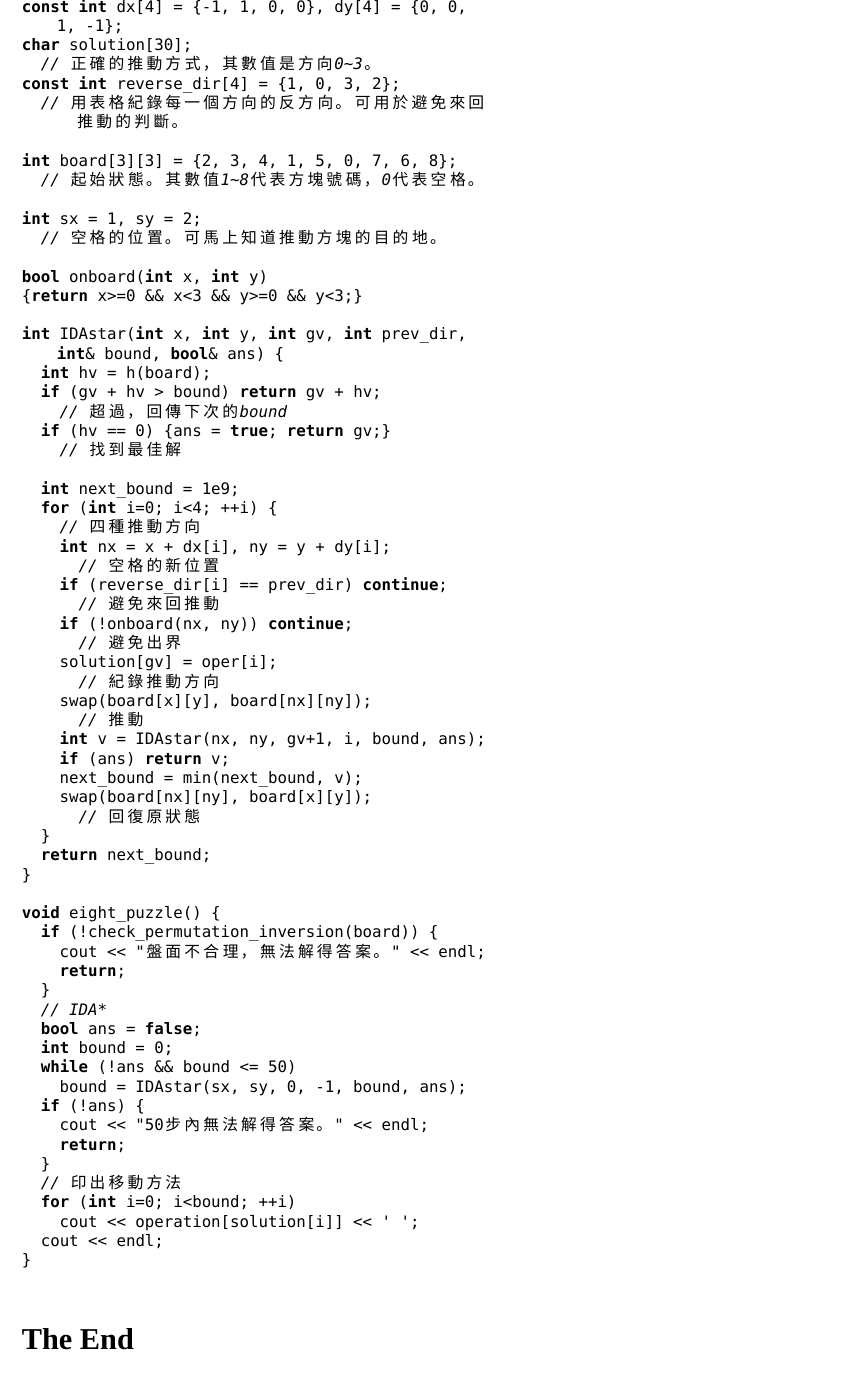
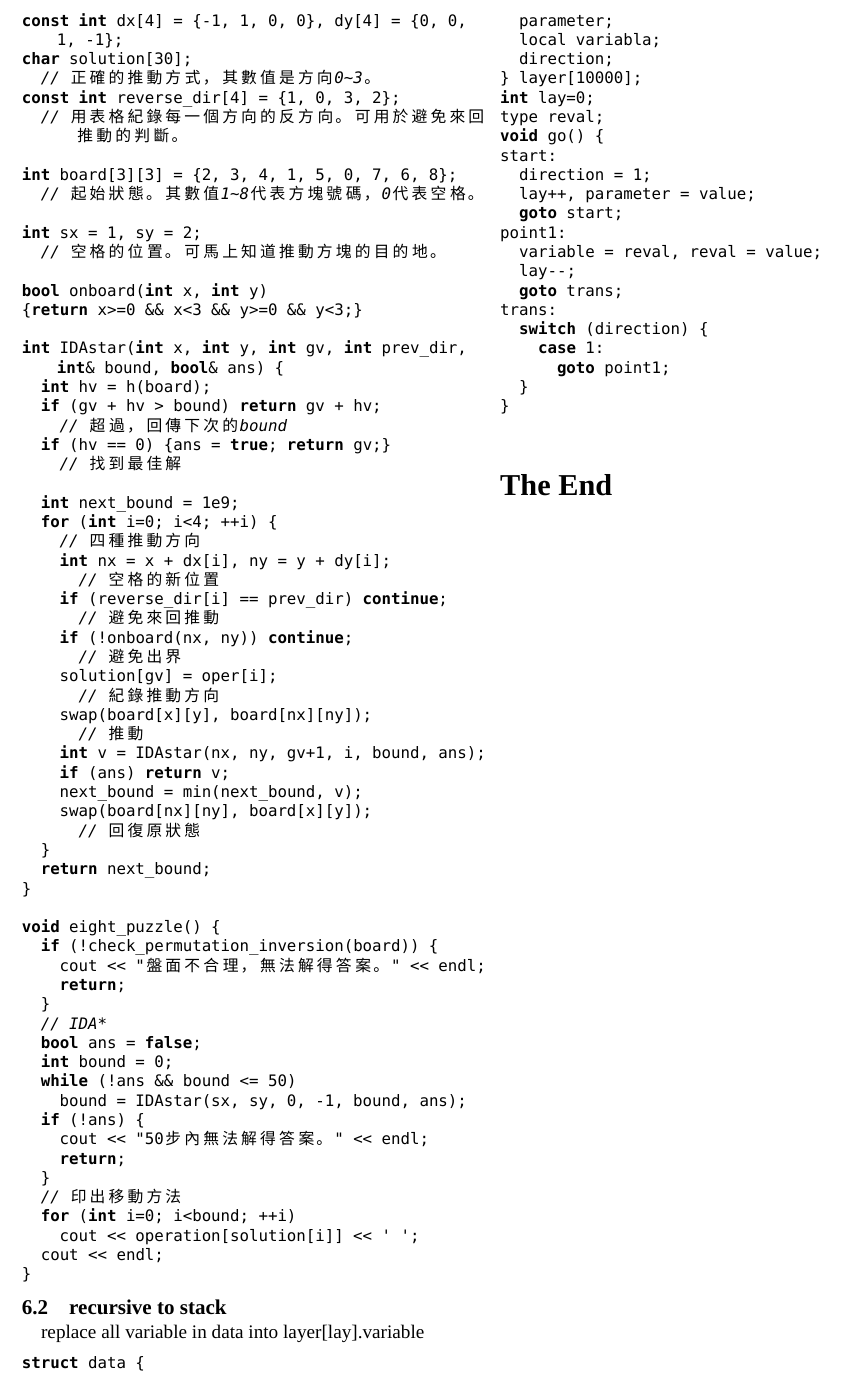
Before and after one commit to kevinptt0323/CodeBook, a LaTeX document (codebook.tex): part of page 12 of 12, cut so that both start at the same text. Compiled offline with XeLaTeX; a missing font is replaced by an installed copy or a similar font.

Commit message:
add recursive to stack by Gp

```diff
--- a/codebook.tex
+++ b/codebook.tex
@@ -1230,9 +1230,32 @@ void eight_puzzle() {
 		cout << operation[solution[i]] << ' ';
 	cout << endl;
 }
-
-
 \end{lstlisting}
-
+\subsection{recursive to stack}
+replace all variable in data into layer[lay].variable
+\begin{lstlisting}[label=recursive to stack]
+struct data {
+	parameter;
+	local variabla;
+	direction;
+} layer[10000];
+int lay=0;
+type reval;
+void go() {
+start:
+	direction = 1;
+	lay++, parameter = value;
+	goto start;
+point1:
+	variable = reval, reval = value;
+	lay--;
+	goto trans;
+trans:
+	switch (direction) {
+		case 1:
+			goto point1;
+	}
+}
+\end{lstlisting}
 \section*{The End}
 \end{document}
```
Also changed, not shown: codebook.pdf.
